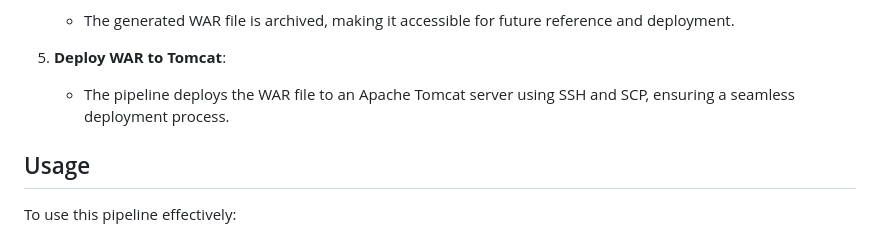
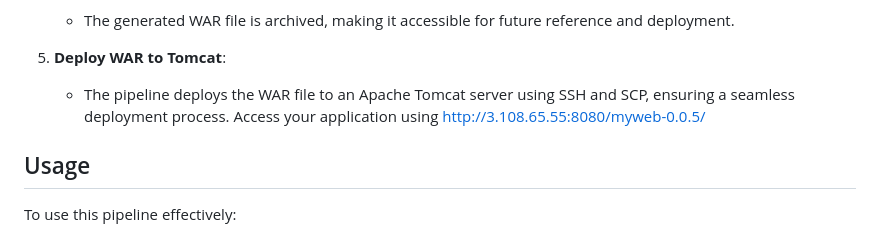
Before and after one commit to AshutoshKumar99/Jenkins_End2End_Pipeline_DeployWarToTomcat, a Markdown page: README.md, the part around the change. GitHub-like rendering.

```diff
--- a/README.md
+++ b/README.md
@@ -46,7 +46,7 @@ The Jenkins pipeline consists of the following stages:
    - The generated WAR file is archived, making it accessible for future reference and deployment.
 
 5. **Deploy WAR to Tomcat**:
-   - The pipeline deploys the WAR file to an Apache Tomcat server using SSH and SCP, ensuring a seamless deployment process.
+   - The pipeline deploys the WAR file to an Apache Tomcat server using SSH and SCP, ensuring a seamless deployment process. Access your application using http://3.108.65.55:8080/myweb-0.0.5/
 
 ## Usage
 
```
